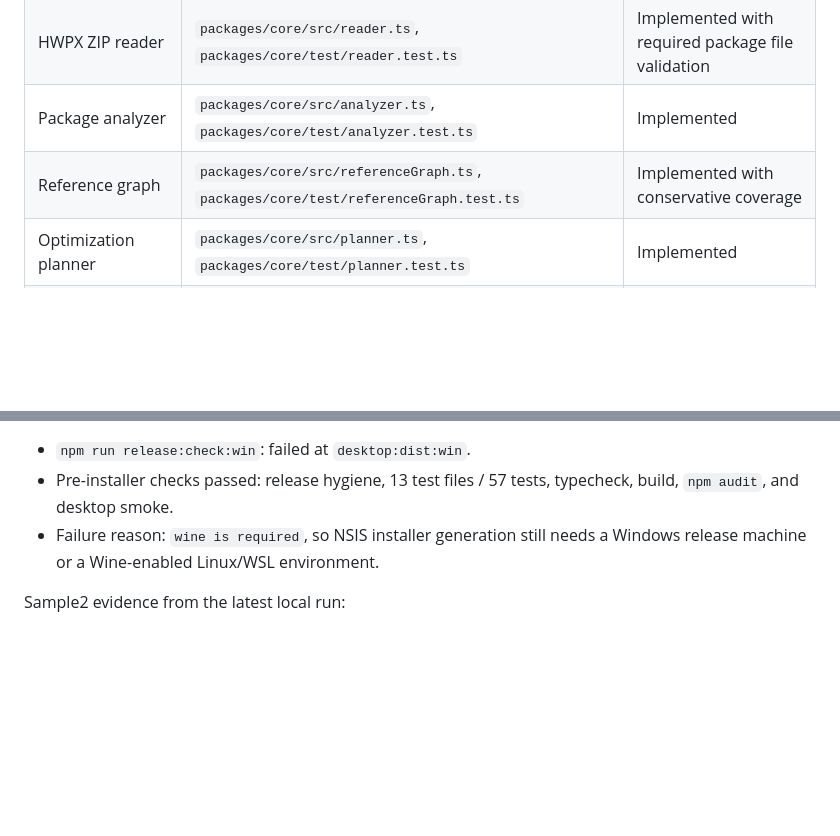
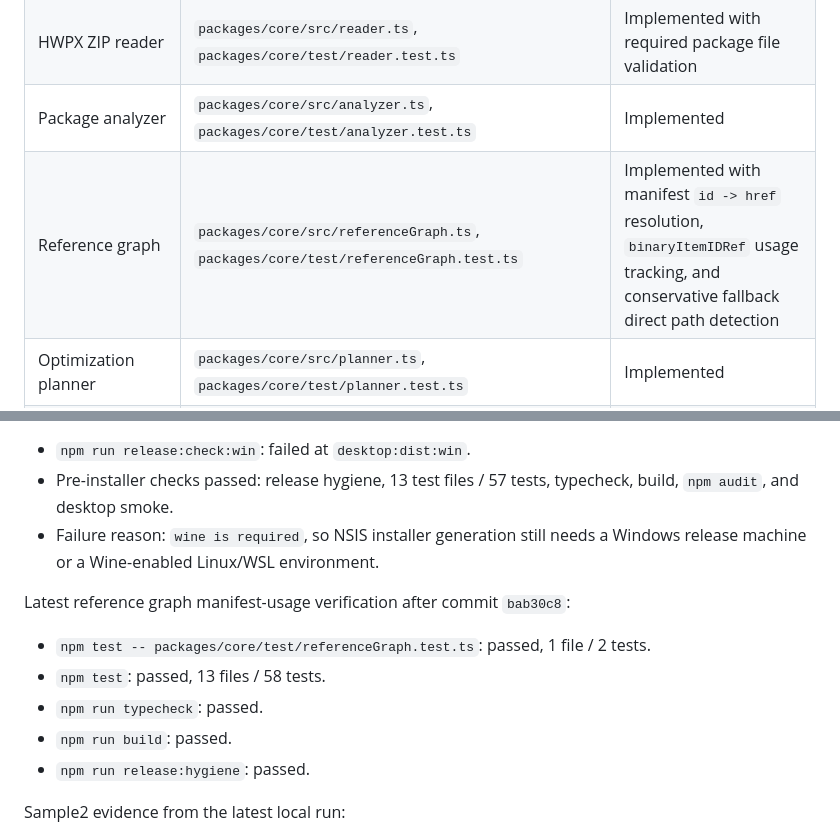
Before and after one commit to eunsang26/hwpx-optimizer, a Markdown page: docs/COMPLETION_AUDIT.md, 2 parts joined by grey strips. Rendered like a GitHub page; blank space fills up the shorter version.

Commit message:
docs: record reference graph manifest evidence

```diff
--- a/docs/COMPLETION_AUDIT.md
+++ b/docs/COMPLETION_AUDIT.md
@@ -28,7 +28,7 @@ Build a complete local HWPX document size optimization utility that lets users s
 | Core engine exists | `packages/core/src/*` | Implemented |
 | HWPX ZIP reader | `packages/core/src/reader.ts`, `packages/core/test/reader.test.ts` | Implemented with required package file validation |
 | Package analyzer | `packages/core/src/analyzer.ts`, `packages/core/test/analyzer.test.ts` | Implemented |
-| Reference graph | `packages/core/src/referenceGraph.ts`, `packages/core/test/referenceGraph.test.ts` | Implemented with conservative coverage |
+| Reference graph | `packages/core/src/referenceGraph.ts`, `packages/core/test/referenceGraph.test.ts` | Implemented with manifest `id -> href` resolution, `binaryItemIDRef` usage tracking, and conservative fallback direct path detection |
 | Optimization planner | `packages/core/src/planner.ts`, `packages/core/test/planner.test.ts` | Implemented |
 | Safe optimizer | `packages/core/src/optimizer.ts`, `packages/core/src/optimize.ts`, `packages/core/test/optimizer.test.ts` | Implemented with XML minify, JPEG metadata segment stripping, lossless PNG optimization when smaller, unused BinData removal, ZIP repack, and rollback if output is not smaller |
 | Balanced optimizer | `packages/core/src/balancedOptimizer.ts`, `packages/core/test/balanced.test.ts` | Implemented |
@@ -188,6 +188,14 @@ Latest Windows installer gate after commit `be2b6d5`:
 - Pre-installer checks passed: release hygiene, 13 test files / 57 tests, typecheck, build, `npm audit`, and desktop smoke.
 - Failure reason: `wine is required`, so NSIS installer generation still needs a Windows release machine or a Wine-enabled Linux/WSL environment.
 
+Latest reference graph manifest-usage verification after commit `bab30c8`:
+
+- `npm test -- packages/core/test/referenceGraph.test.ts`: passed, 1 file / 2 tests.
+- `npm test`: passed, 13 files / 58 tests.
+- `npm run typecheck`: passed.
+- `npm run build`: passed.
+- `npm run release:hygiene`: passed.
+
 Sample2 evidence from the latest local run:
 
 - Original: 89.72 MiB
```
